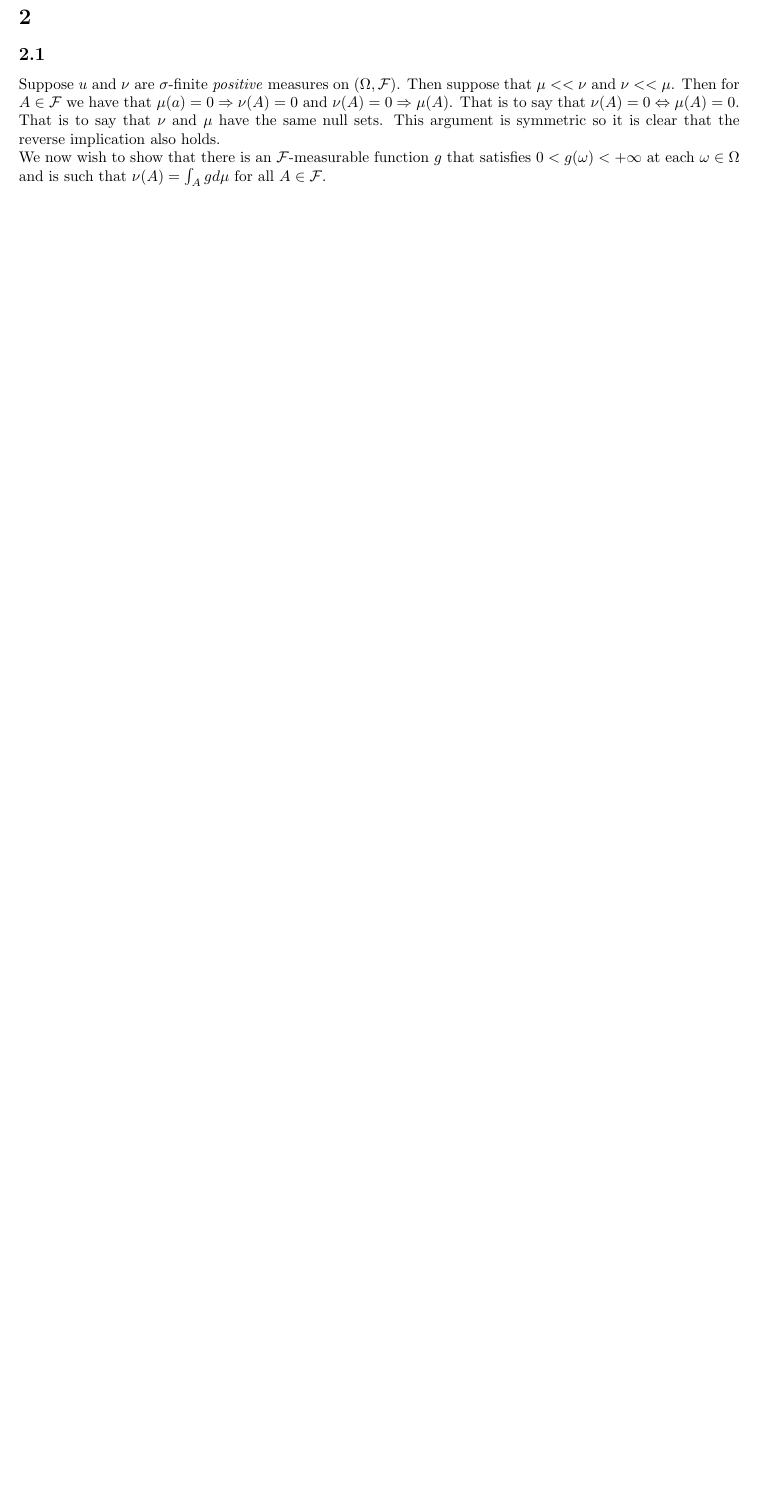
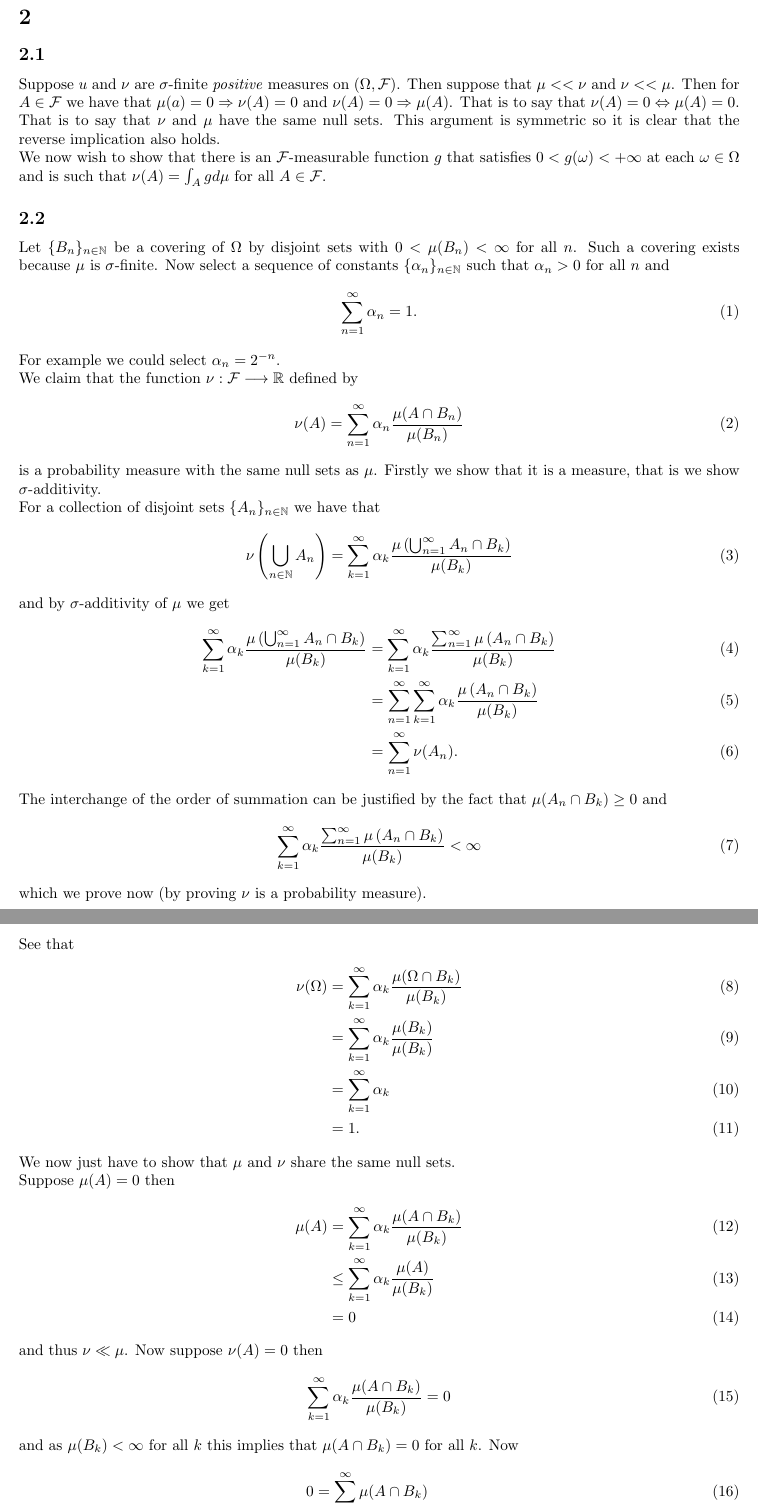
Before and after one commit to adamjoshuagray/Honours_Measure_Theory, a LaTeX problem sheet (Assignment_2.tex): part of page 2 of 7 before the commit and two parts of pages 2 and 3 of 9 after it, the two joined at a grey line, cut so that both start at the same text, the shorter picture padded with empty space. The pictures show the PDF file Assignment_2.pdf that the author committed with the source.

Commit message:
Did question 2 part b

```diff
--- a/Assignment_2.tex
+++ b/Assignment_2.tex
@@ -21,3 +21,59 @@ Then for $ A \in \mathcal{F} $ we have that $ \mu(a) = 0 \Rightarrow \nu(A) = 0
 
 We now wish to show that there is an $ \mathcal{F}$-measurable function $ g $ that satisfies $ 0 < g(\omega) < +\infty $ at each $ \omega \in \Omega $ and is such that $ \nu(A) = \int_Agd\mu $ for all $ A \in \mathcal{F} $.
 
+\subsection{}
+Let $ \{ B_n \}_{n \in \Ntrl} $ be a covering of $ \Omega $ by disjoint sets with $ 0 < \mu(B_n) < \infty $ for all $ n $. Such a covering exists because $ \mu $ is $\sigma$-finite. Now select a sequence of constants $ \{ \alpha_n \}_{n \in \Ntrl} $ such that $ \alpha_n > 0 $ for all $ n $ and
+\begin{align}
+	\sum_{n=1}^\infty \alpha_n = 1.
+\end{align}
+For example we could select  $ \alpha_n = 2^{-n} $.
+
+We claim that the function $ \nu : \mathcal{F} \lra \mathbb{R} $ defined by
+\begin{align}
+	\nu(A) = \sum_{n=1}^\infty \alpha_n \frac{\mu(A \cap B_n)}{\mu(B_n)}
+\end{align}
+is a probability measure with the same null sets as $ \mu $.
+Firstly we show that it is a measure, that is we show $\sigma$-additivity.
+
+For a collection of disjoint sets $ \{ A_n \}_{n \in \Ntrl} $ we have that
+\begin{align}
+	\nu\left( \bigcup_{n\in\Ntrl} A_n \right) &= \sum_{k=1}^\infty \alpha_k \frac{\mu\left( \bigcup_{n=1}^\infty A_n \cap B_k \right)}{\mu(B_k)}
+\end{align}
+and by $ \sigma$-additivity of $ \mu $ we get
+\begin{align}
+	\sum_{k=1}^\infty \alpha_k \frac{\mu\left( \bigcup_{n=1}^\infty A_n \cap B_k \right)}{\mu(B_k)} &= \sum_{k=1}^\infty \alpha_k \frac{\sum_{n=1}^\infty \mu\left( A_n \cap B_k \right)}{\mu(B_k)} \\
+	&= \sum_{n=1}^\infty  \sum_{k=1}^\infty \alpha_k \frac{\mu\left( A_n \cap B_k \right)}{\mu(B_k)} \\
+	&= \sum_{n=1}^\infty \nu(A_n).
+\end{align}
+The interchange of the order of summation can be justified by the fact that
+$ \mu(A_n \cap B_k) \geq 0 $ and
+\begin{align}
+\sum_{k=1}^\infty \alpha_k \frac{\sum_{n=1}^\infty \mu\left( A_n \cap B_k \right)}{\mu(B_k)} < \infty
+\end{align}
+which we prove now (by proving $ \nu $ is a probability measure).
+
+See that
+\begin{align}
+	\nu(\Omega) &= \sum_{k=1}^\infty \alpha_k \frac{\mu(\Omega\cap B_k)}{\mu(B_k)} \\
+	&= \sum_{k=1}^\infty \alpha_k \frac{\mu( B_k)}{\mu(B_k)} \\
+	&= \sum_{k=1}^\infty \alpha_k \\
+	&= 1.
+\end{align}
+We now just have to show that $ \mu $ and $ \nu $ share the same null sets.
+
+Suppose $ \mu(A) = 0 $ then
+\begin{align}
+	\mu(A) &= \sum_{k=1}^\infty \alpha_k \frac{\mu(A \cap B_k)}{\mu(B_k)} \\
+		&\leq \sum_{k=1}^\infty \alpha_k \frac{\mu(A)}{\mu(B_k)} \\
+		&= 0
+\end{align}
+and thus $ \nu \ll \mu $.
+Now suppose $ \nu(A) =0 $ then
+\begin{align}
+	\sum_{k=1}^\infty \alpha_k \frac{\mu(A \cap B_k)}{\mu(B_k)} = 0
+\end{align}
+and as $ \mu(B_k) < \infty $ for all $ k $ this implies that $ \mu(A \cap B_k ) = 0$ for all $ k $. Now
+\begin{align}
+	0 &= \sum_{k=1}^\infty \mu(A \cap B_k) \\
+		&= \mu\left( \bigcup_{k=1}^\infty (A \cap B_k) \right) \\
+		&= \mu\left( A \cap \bigcup_{k=1}^\infty B_k\right) \\
@@ -95,3 +157,6 @@ Let $ d = 1 $ and let $ \mu $ have the  Lebesgue density,
 	f(x) = \frac{C}{(1+x^2) \log(e + x^2)}, \ \ \ \ x \in \Rl.
 \end{align}
 We wish to show that $ E[X] $ is not defined but $ \hat{\mu}(u) $ is differentiable at $ 0 $. Firstly we show that $ E[X] $ is not defined.
+If $ \mathbb{E}(X) $ were defined then
+\begin{align}
+	\mathbb{E}(X) &= \int \frac{xC}{(1+x^2)\log(e + x^2)} dx \\
```
Also changed, not shown: Assignment_2.pdf, Assignment_2.tex (45 more changed lines), 1 other file.
